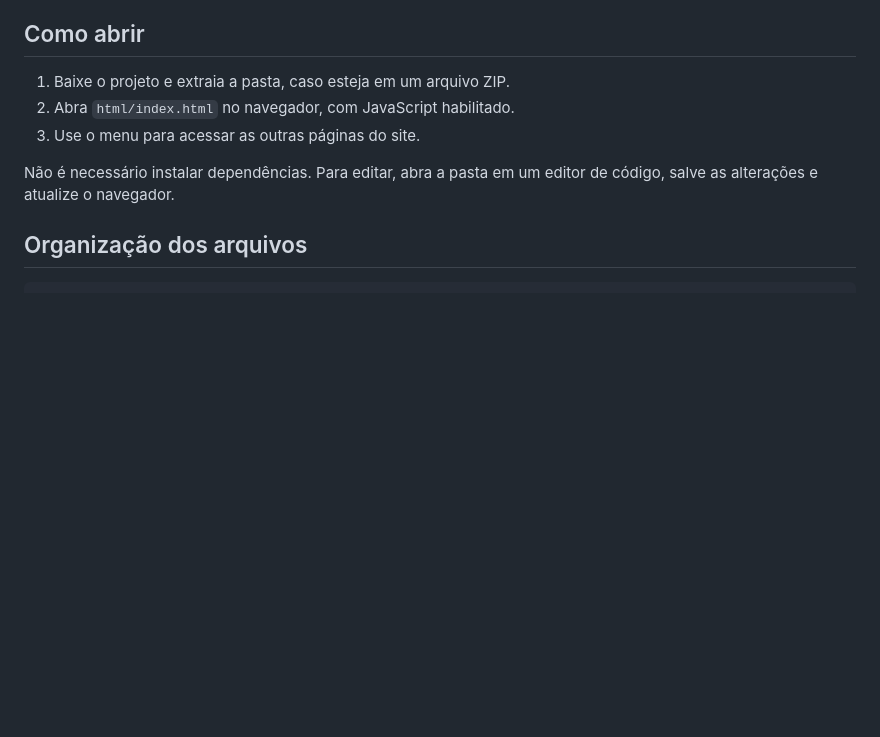
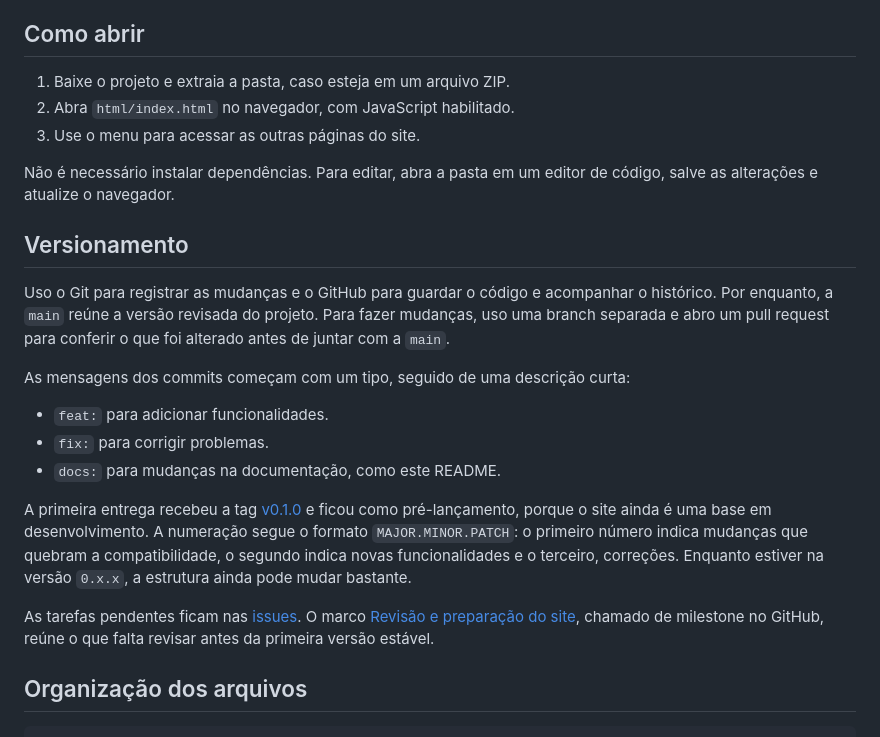
Before and after one commit to davidbeck117/site-ong, a Markdown page: README.md, the part around the change. Rendered like a GitHub page; blank space fills up the shorter version.

Commit message:
docs: explicar versionamento do projeto

````diff
--- a/README.md
+++ b/README.md
@@ -32,6 +32,20 @@ HTML, CSS e JavaScript, sem frameworks ou bibliotecas externas.
 
 Não é necessário instalar dependências. Para editar, abra a pasta em um editor de código, salve as alterações e atualize o navegador.
 
+## Versionamento
+
+Uso o Git para registrar as mudanças e o GitHub para guardar o código e acompanhar o histórico. Por enquanto, a `main` reúne a versão revisada do projeto. Para fazer mudanças, uso uma branch separada e abro um pull request para conferir o que foi alterado antes de juntar com a `main`.
+
+As mensagens dos commits começam com um tipo, seguido de uma descrição curta:
+
+- `feat:` para adicionar funcionalidades.
+- `fix:` para corrigir problemas.
+- `docs:` para mudanças na documentação, como este README.
+
+A primeira entrega recebeu a tag [v0.1.0](https://github.com/davidbeck117/site-ong/releases/tag/v0.1.0) e ficou como pré-lançamento, porque o site ainda é uma base em desenvolvimento. A numeração segue o formato `MAJOR.MINOR.PATCH`: o primeiro número indica mudanças que quebram a compatibilidade, o segundo indica novas funcionalidades e o terceiro, correções. Enquanto estiver na versão `0.x.x`, a estrutura ainda pode mudar bastante.
+
+As tarefas pendentes ficam nas [issues](https://github.com/davidbeck117/site-ong/issues). O marco [Revisão e preparação do site](https://github.com/davidbeck117/site-ong/milestone/1), chamado de milestone no GitHub, reúne o que falta revisar antes da primeira versão estável.
+
 ## Organização dos arquivos
 
 ```text
````
